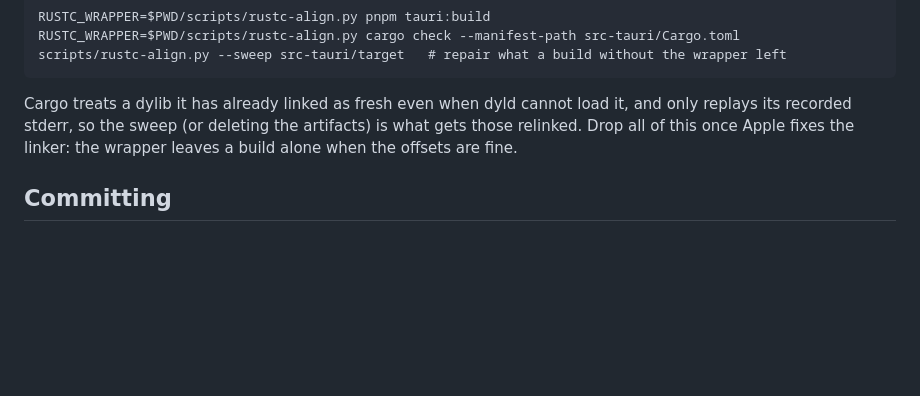
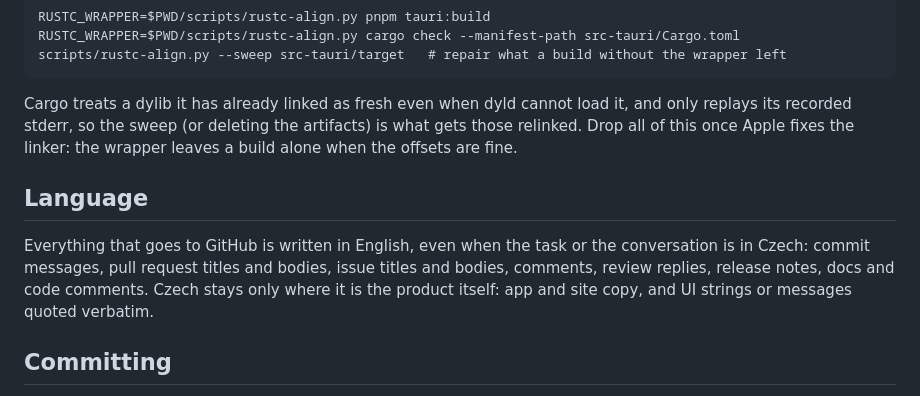
Before and after one commit to ErikKarasek/wisp, a Markdown page: AGENTS.md, the part around the change. GitHub-like rendering; blank space fills up the shorter version.

Commit message:
docs: agents write everything that goes to GitHub in English

```diff
--- a/AGENTS.md
+++ b/AGENTS.md
@@ -89,6 +89,10 @@ Cargo treats a dylib it has already linked as fresh even when dyld cannot load i
 its recorded stderr, so the sweep (or deleting the artifacts) is what gets those relinked. Drop all
 of this once Apple fixes the linker: the wrapper leaves a build alone when the offsets are fine.
 
+## Language
+
+Everything that goes to GitHub is written in English, even when the task or the conversation is in Czech: commit messages, pull request titles and bodies, issue titles and bodies, comments, review replies, release notes, docs and code comments. Czech stays only where it is the product itself: app and site copy, and UI strings or messages quoted verbatim.
+
 ## Committing
 
 Commit messages and PR descriptions carry **no** `Co-Authored-By: Claude` and no "Generated with Claude Code" line. The repo shows Erik as the only author. A squash merge copies co-author trailers out of the branch commits, so they have to be gone before the PR is merged.
```
